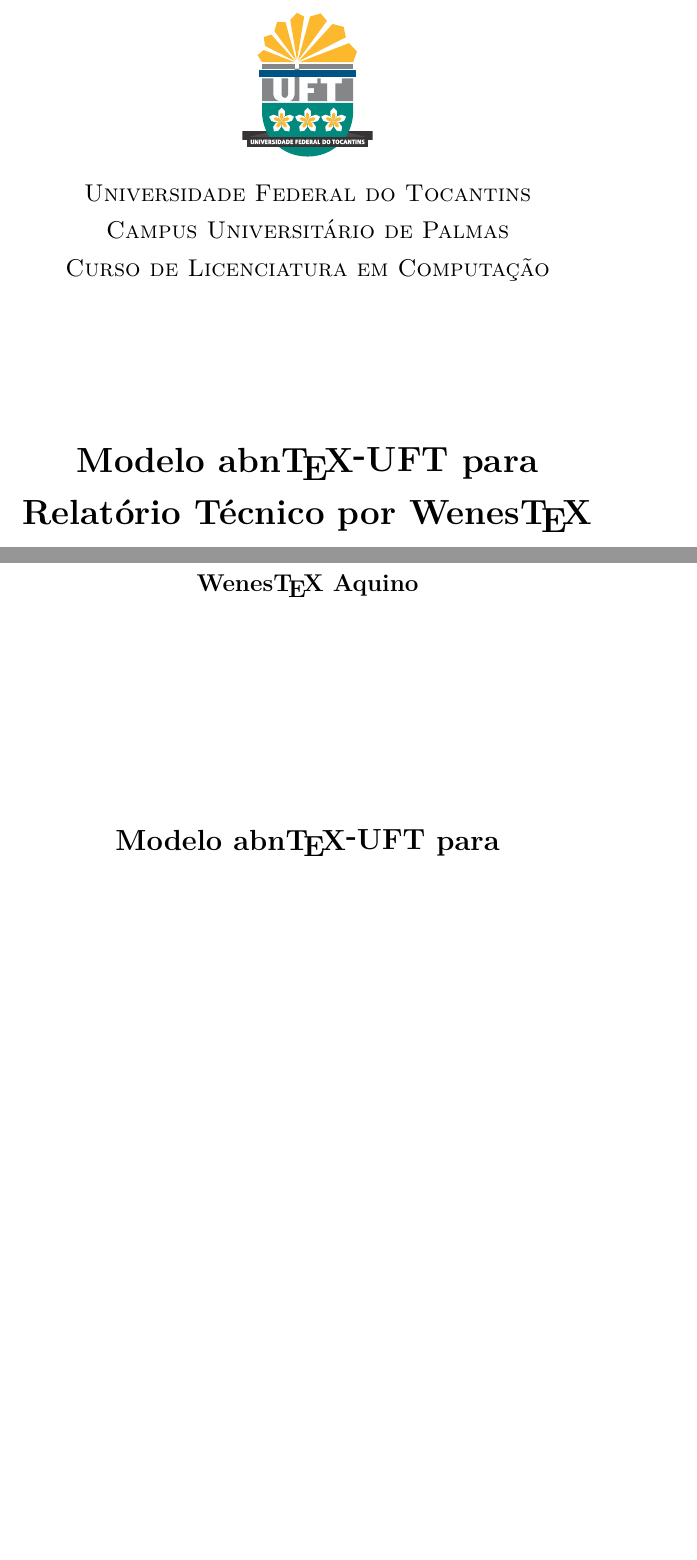
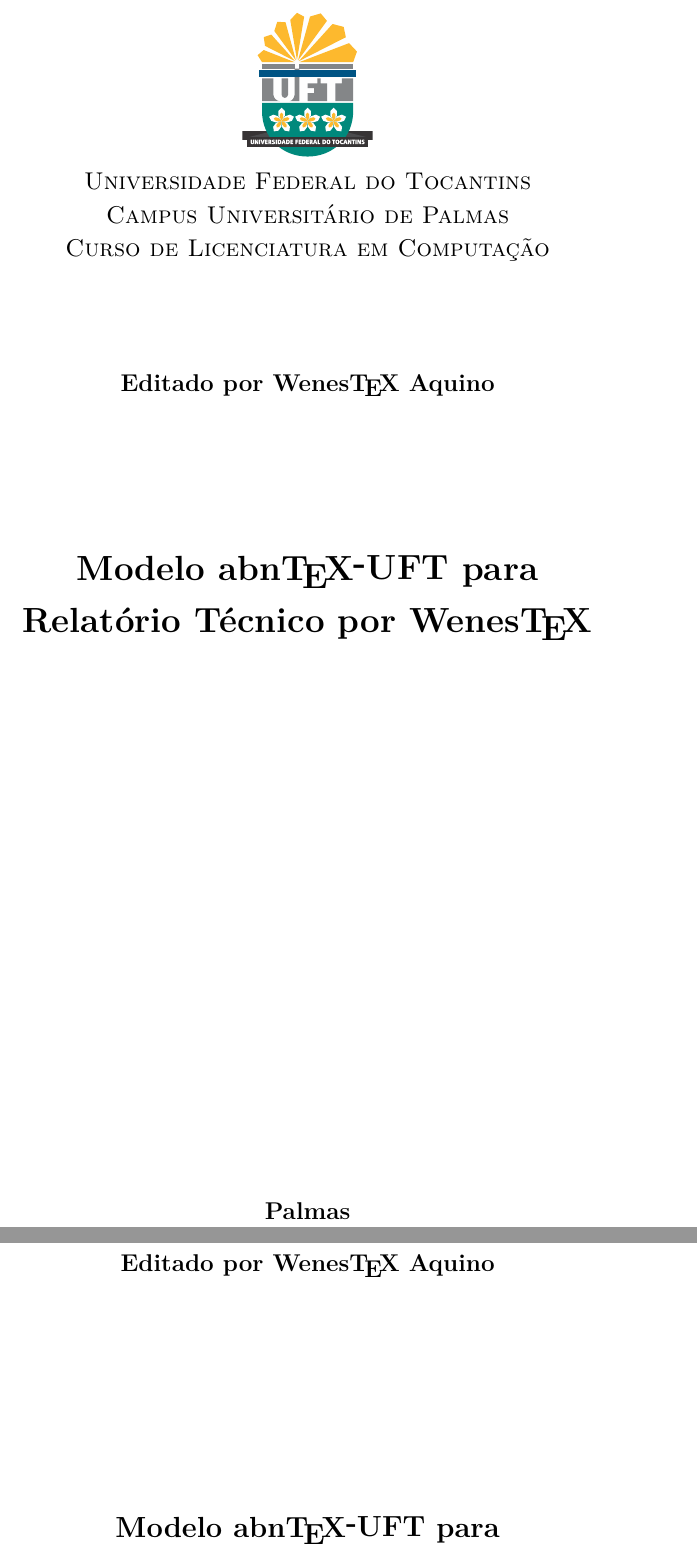
Before and after one commit to wenesga/Trabalhos-Academicos-LaTeX, a LaTeX thesis (Trabalho-Academico-Classe/Principal.tex, which reads Trabalho-Academico-Classe/Arquivos/AbnTexUFT.cls): two parts of pages 1 and 2 of 25, joined at a grey line, cut so that both start at the same text, the shorter picture padded with empty space. Compiled offline with XeLaTeX.

Commit message:
✅Trabalhos-Academicos-LaTeX

```diff
--- a/Trabalho-Academico-Classe/Arquivos/AbnTexUFT.cls
+++ b/Trabalho-Academico-Classe/Arquivos/AbnTexUFT.cls
@@ -284,40 +285,35 @@
 
 % --- Layout da Capa ---
 \newcommand{\imprimircapa}{%
-    \begin{titlingpage}
-        \centering
+    \begin{titlingpage}%
+        \begin{center}
         \vspace*{-2cm}
-            \includegraphics[width=0.17\textwidth]{Arquivos/LogoUFT.pdf} \\[0.15cm]
-            {\scshape\large\imprimirinstituicao\par}
-            \vspace{3cm}%
-            {\bfseries\LARGE\imprimirtitulo\par}
-            \vfill
+        \includegraphics[width=0.17\textwidth]{Arquivos/LogoUFT.pdf} \\
+        {\linespread{1.1}\selectfont\scshape\large\imprimirinstituicao\par}%
+        \vfill\vspace*{-2em}
         {\bfseries\large\imprimirautor\par}
         \vfill
-            \begin{center}
-                \SingleSpacing
-                \large
-                \imprimirlocal\\
+        {\bfseries\LARGE\imprimirtitulo\par}
+        \vfill\vfill\vfill\vfill
+        \bfseries\large\imprimirlocal\\
         \imprimirdata
         \end{center}
     \end{titlingpage}
 }
 
 % --- Layout da Folha de Rosto ---
-\newcommand{\folhaderostocontent}{
+\newcommand{\folhaderostocontent}{%
     \begin{center}
         {\bfseries\large\imprimirautor\par}
-        \vspace*{\fill}\vspace*{\fill}
+        \vfill\vfill
         {\bfseries\Large\imprimirtitulo\par}
-        \vspace*{\fill}%
-        % Preâmbulo (Recuado à direita)
+        \vfill
         \ifcsvoid{imprimirpreambulo}{}{%
             \hspace{0.45\textwidth}
-            \begin{minipage}{0.5\textwidth}
+            \begin{minipage}{0.5\textwidth}%
             \SingleSpacing
-            \small\imprimirpreambulo
-            \end{minipage}%
-        }%
+            \imprimirpreambulo
+            \end{minipage}}%
         \vfill
         \ifcsvoid{imprimirinstituicao}{}{\imprimirinstituicao}%
         \vfill
@@ -339,13 +335,9 @@
         \ifcsvoid{imprimirtutordopolo}{}{%
             {\large\imprimirtutordopoloRotulo~\imprimirtutordopolo\par}%
         }
-        \vspace*{\fill}
-        \begin{center}
-            \SingleSpacing
-            \large
-            \imprimirlocal\\
+        \vfill
+        \large\imprimirlocal\\
         \imprimirdata
-        \end{center}
     \end{center}
 }
 
--- a/Trabalho-Academico-Classe/Principal.tex
+++ b/Trabalho-Academico-Classe/Principal.tex
@@ -1,16 +1,15 @@
 \documentclass{Arquivos/AbnTexUFT}
 
 \titulo{Modelo \abnTexUFT para\\ Relatório Técnico por \WenesTex}
-
-\autor{\WenesTex Aquino}
+\autor{Editado por \WenesTex Aquino}
 
 \orientador{Fulano Aquino Carvalho}
 \coorientador{Beltrano Vitória Almeida}
 
 \local{Palmas}
-\data{2025}
+\data{2025, v-1.2}
 
-\instituicao{
+\instituicao{%
   Universidade Federal do Tocantins \\
   Campus Universitário de Palmas \\
   Curso de Licenciatura em Computação
```
Also changed, not shown: Trabalho-Academico-Classe/Principal.pdf, Trabalho-Academico-Classe/Arquivos/AbnTexUFT.cls (1 more changed lines), 7 other files. Lines whose indentation alone changed are shown as unchanged.
